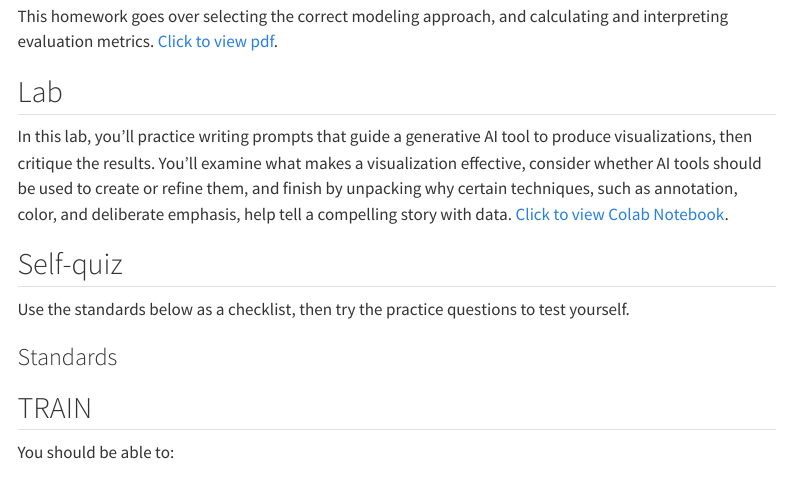
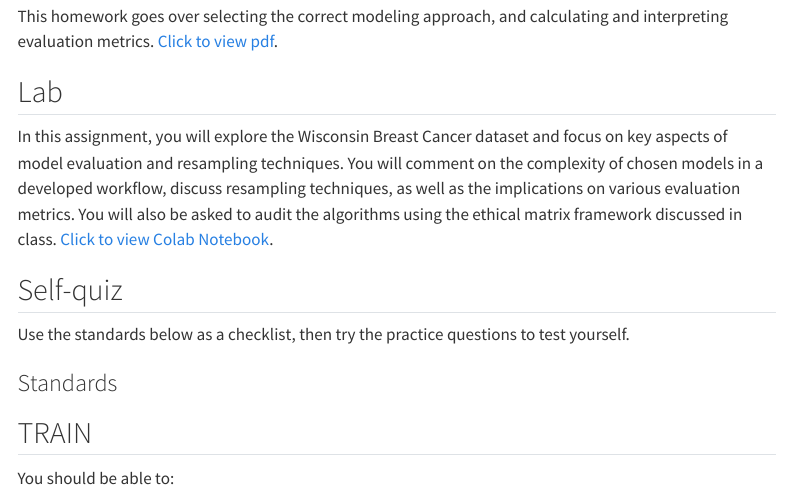
Before and after one commit to chefs-kiss/ML_F2026, a Quarto document (content/05-EVAL.qmd): the page in a window 1100 px wide, from 1640 px down. Rendered offline with R 4.5, knitr and Pandoc in place of Quarto, with nearby package versions; menus at the side of the page are left out.

Commit message:
EVAL lab link updated

```diff
--- a/content/05-EVAL.qmd
+++ b/content/05-EVAL.qmd
@@ -64,10 +64,10 @@ This homework goes over selecting the correct modeling approach, and calculating
 [Click to view pdf](https://drive.google.com/file/d/1UNiEKM_7qnMx2Ey3MMfMv9nJaKHwzyJv/view?usp=sharing){target="_blank"}.
 
 ## Lab {#lab}
-In this lab, you'll practice writing prompts that guide a generative AI tool to produce visualizations, then critique the results.
-You'll examine what makes a visualization effective, consider whether AI tools should be used to create or refine them, and finish
-by unpacking why certain techniques, such as annotation, color, and deliberate emphasis, help tell a compelling story with data.
-[Click to view Colab Notebook](https://colab.research.google.com/drive/1a7vmVc8IS3Sal0WT7369o-s2wMgk-N8W?usp=sharing).
+In this assignment, you will explore the Wisconsin Breast Cancer dataset and focus on key aspects of model evaluation and resampling techniques.
+You will comment on the complexity of chosen models in a developed workflow, discuss resampling techniques, as well as the implications on various evaluation metrics.
+You will also be asked to audit the algorithms using the ethical matrix framework discussed in class.
+[Click to view Colab Notebook](https://colab.research.google.com/drive/1uYkprwhGBk1K6Fq0KXTNeJwNyUFOx2I-?usp=sharing).
 
 
 ## Self-quiz {#standards}
```
